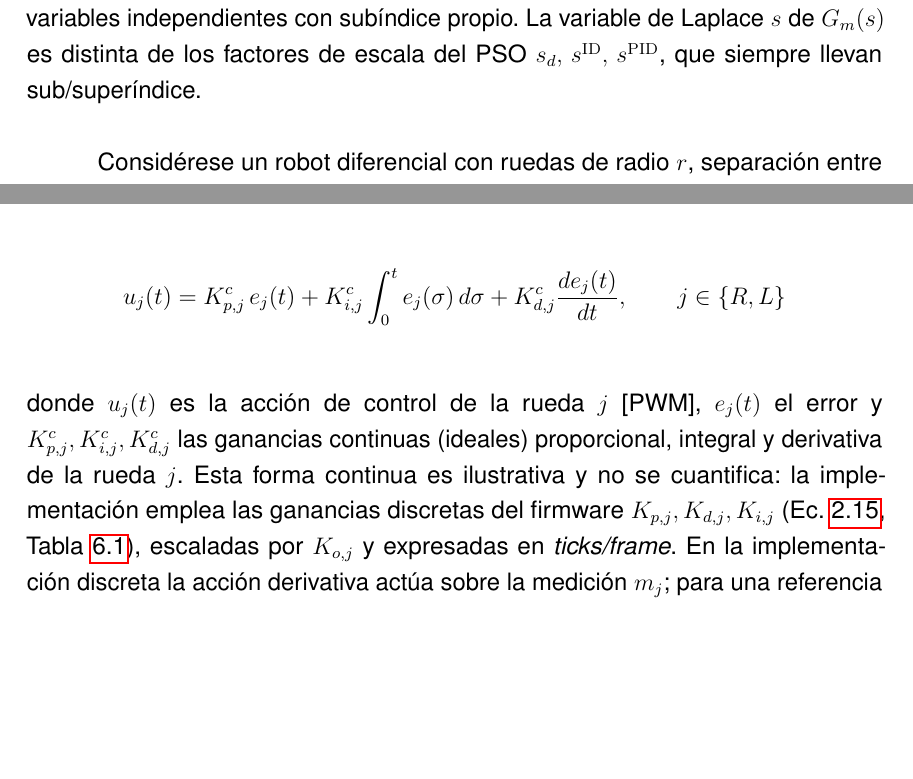
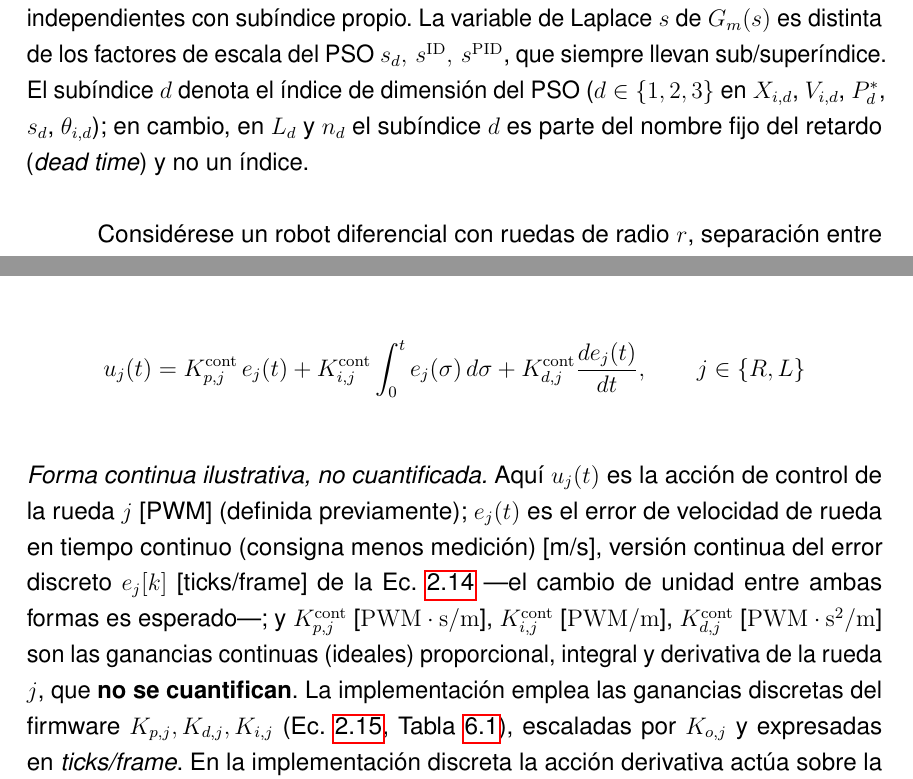
Before and after one commit to SVN11X/doc_tesis, a LaTeX thesis (main.tex, which reads 2.Texto/3.marco-teorico.tex, 3.Pag_final/3.glosario.tex): two parts of pages 24 and 30 of 110, joined at a grey line, cut so that both start at the same text, the shorter picture padded with empty space. Compiled offline with pdfLaTeX.

Commit message:
correcciones v14

```diff
--- a/2.Texto/3.marco-teorico.tex
+++ b/2.Texto/3.marco-teorico.tex
@@ -9,7 +9,7 @@ Este capítulo presenta los fundamentos teóricos necesarios para el diseño e i
 
 La odometría estima la pose del robot a partir del desplazamiento de sus ruedas \citep{thrun2005probabilistic, borenstein1996}. Aunque es adecuada para sistemas embebidos por su bajo costo computacional, acumula deriva por errores de calibración, cuantización de encoders y deslizamiento \citep{siciliano2010robotics, corke2017}. En este trabajo, la odometría es publicada por \texttt{diff\_drive\_controller} y utilizada por \texttt{slam\_toolbox} como estimación inicial para el mapeo.
 
-\noindent\textbf{Convención.} $v$ sin subíndice denota la velocidad lineal del \emph{robot} [m/s]; con subíndice $j\in\{R,L\}$ ($v_j^{cmd}$, $v_j^{med}$, $v_j^{ref}$, $\hat{v}_j$) denota la velocidad lineal de \emph{rueda}. La velocidad de partícula del PSO se distingue con mayúscula $V_{i,d}$. El subíndice $L$ denota siempre la rueda izquierda; los retardos $L_d$ (puro) y $L_{ef}$ (efectivo) son variables independientes con subíndice propio. La variable de Laplace $s$ de $G_m(s)$ es distinta de los factores de escala del PSO $s_d,\,s^{\mathrm{ID}},\,s^{\mathrm{PID}}$, que siempre llevan sub/superíndice.
+\noindent\textbf{Convención.} $v$ sin subíndice denota la velocidad lineal del \emph{robot} [m/s]; con subíndice $j\in\{R,L\}$ ($v_j^{cmd}$, $v_j^{med}$, $v_j^{ref}$, $\hat{v}_j$) denota la velocidad lineal de \emph{rueda}. La velocidad de partícula del PSO se distingue con mayúscula $V_{i,d}$. El subíndice $L$ denota siempre la rueda izquierda; los retardos $L_d$ (puro) y $L_{ef}$ (efectivo) son variables independientes con subíndice propio. La variable de Laplace $s$ de $G_m(s)$ es distinta de los factores de escala del PSO $s_d,\,s^{\mathrm{ID}},\,s^{\mathrm{PID}}$, que siempre llevan sub/superíndice. El subíndice $d$ denota el índice de dimensión del PSO ($d\in\{1,2,3\}$ en $X_{i,d}$, $V_{i,d}$, $P_d^{*}$, $s_d$, $\theta_{i,d}$); en cambio, en $L_d$ y $n_d$ el subíndice $d$ es parte del nombre fijo del retardo (\emph{dead time}) y no un índice.
 
 Considérese un robot diferencial con ruedas de radio $r$, separación entre ruedas
 $b$ y pose $q_k=(x_k,y_k,\theta_k)$. Para cada rueda $j\in\{R,L\}$, la velocidad
@@ -160,11 +160,11 @@ n_d=\left\lfloor \frac{L_d}{h}\right\rfloor,
 El controlador PID se aplica de forma independiente a cada rueda. En su forma continua, se expresa como:
 
 \begin{equation*}
-u_j(t)=K_{p,j}^{c}\, e_j(t)+K_{i,j}^{c}\int_0^t e_j(\sigma)\,d\sigma+K_{d,j}^{c}\frac{de_j(t)}{dt},
+u_j(t)=K_{p,j}^{\mathrm{cont}}\, e_j(t)+K_{i,j}^{\mathrm{cont}}\int_0^t e_j(\sigma)\,d\sigma+K_{d,j}^{\mathrm{cont}}\frac{de_j(t)}{dt},
 \qquad j\in\{R,L\}
 \end{equation*}
 
-\noindent donde $u_j(t)$ es la acción de control de la rueda $j$ [PWM], $e_j(t)$ el error y $K_{p,j}^{c},K_{i,j}^{c},K_{d,j}^{c}$ las ganancias continuas (ideales) proporcional, integral y derivativa de la rueda $j$. Esta forma continua es ilustrativa y no se cuantifica: la implementación emplea las ganancias discretas del firmware $K_{p,j},K_{d,j},K_{i,j}$ (Ec.~\ref{eq:pid_firmware}, Tabla~\ref{tab:ganancias_pid}), escaladas por $K_{o,j}$ y expresadas en \textit{ticks/frame}. En la implementación discreta la acción derivativa actúa sobre la medición $m_j$; para una referencia constante $\tfrac{de_j}{dt}=-\tfrac{dm_j}{dt}$, por lo que ambas formas coinciden estructuralmente.
+\noindent\emph{Forma continua ilustrativa, no cuantificada.} Aquí $u_j(t)$ es la acción de control de la rueda $j$ [PWM] (definida previamente); $e_j(t)$ es el error de velocidad de rueda en tiempo continuo (consigna menos medición) [m/s], versión continua del error discreto $e_j[k]$ [ticks/frame] de la Ec.~\ref{eq:error_pid} —el cambio de unidad entre ambas formas es esperado—; y $K_{p,j}^{\mathrm{cont}}$ [$\mathrm{PWM\cdot s/m}$], $K_{i,j}^{\mathrm{cont}}$ [$\mathrm{PWM/m}$], $K_{d,j}^{\mathrm{cont}}$ [$\mathrm{PWM\cdot s^{2}/m}$] son las ganancias continuas (ideales) proporcional, integral y derivativa de la rueda $j$, que \textbf{no se cuantifican}. La implementación emplea las ganancias discretas del firmware $K_{p,j},K_{d,j},K_{i,j}$ (Ec.~\ref{eq:pid_firmware}, Tabla~\ref{tab:ganancias_pid}), escaladas por $K_{o,j}$ y expresadas en \textit{ticks/frame}. En la implementación discreta la acción derivativa actúa sobre la medición $m_j$; para una referencia constante $\tfrac{de_j}{dt}=-\tfrac{dm_j}{dt}$, por lo que ambas formas coinciden estructuralmente.
 
 \begin{equation}
 e_j[k] = m_j^{cmd}[k] - m_j[k],
--- a/3.Pag_final/3.glosario.tex
+++ b/3.Pag_final/3.glosario.tex
@@ -28,7 +28,6 @@ $v[k]$ & Velocidad lineal del robot & m/s \\
 $\omega[k]$ & Velocidad angular del robot & rad/s \\
 $\omega_j[k]$ & Velocidad angular de rueda $j\in\{R,L\}$ (período nominal $T_s$) & rad/s \\
 $\hat{\omega}_j[k]$ & Velocidad angular de rueda con período real medido $\Delta t_k$ & rad/s \\
-$v_j$ & Velocidad lineal de rueda $j$ & m/s \\
 $\phi_j[k]$ & Ángulo acumulado de rueda $j$ & rad \\
 $c_j[k]$ & Cuentas acumuladas del encoder de rueda $j$ & cuentas \\
 $\Delta c_j[k]$ & Incremento de cuentas del encoder en el intervalo & cuentas \\
@@ -45,11 +44,12 @@ $m_j[k]$ & Velocidad de rueda medida ($\equiv\Delta c_j[k]$) & ticks/frame \\
 $m_j^{cmd}[k]$ & Referencia de velocidad de rueda enviada al firmware & ticks/frame \\
 $v_j^{cmd}[k]$ & Velocidad lineal de rueda comandada & m/s \\
 $\omega_j^{cmd}[k]$ & Velocidad angular de rueda comandada & rad/s \\
-$u_j[k]$ & Acción de control (salida PWM) de rueda $j$ & PWM \\
+$u_j[k]$ & PWM aplicado al motor $j$: salida del PID en lazo cerrado; entrada de planta (escalón) en identificación FODT & PWM \\
 $e_j[k]$ & Error de control de rueda $j$ & ticks/frame \\
 $e_{db,j}$ & Banda muerta por rueda ($e_{db,R}=1$, $e_{db,L}=2$) & ticks/frame \\
 $I_j[k]$ & Término integral acumulado de rueda $j$ & --- \\
 $K_{p,j}^{fw},K_{d,j}^{fw},K_{i,j}^{fw}$ & Ganancias PID en la escala entera interna del firmware (convención de cómputo, no adimensionalidad física) & esc.\ fw \\
+$K_{p,j}^{\mathrm{cont}},K_{i,j}^{\mathrm{cont}},K_{d,j}^{\mathrm{cont}}$ & Ganancias PID continuas ideales (forma ilustrativa, no cuantificadas) & $\mathrm{PWM\cdot s/m}$,\ $\mathrm{PWM/m}$,\ $\mathrm{PWM\cdot s^{2}/m}$ \\
 $K_{o,j}$ & Divisor de normalización de la salida PID & adim. \\
 \texttt{MPS\_TO\_TICKS\_FACTOR} & Factor de conversión m/s $\to$ ticks/frame ($\approx313.56$) & $\frac{\text{ticks/frame}}{\text{m/s}}$ \\
 \midrule
```
